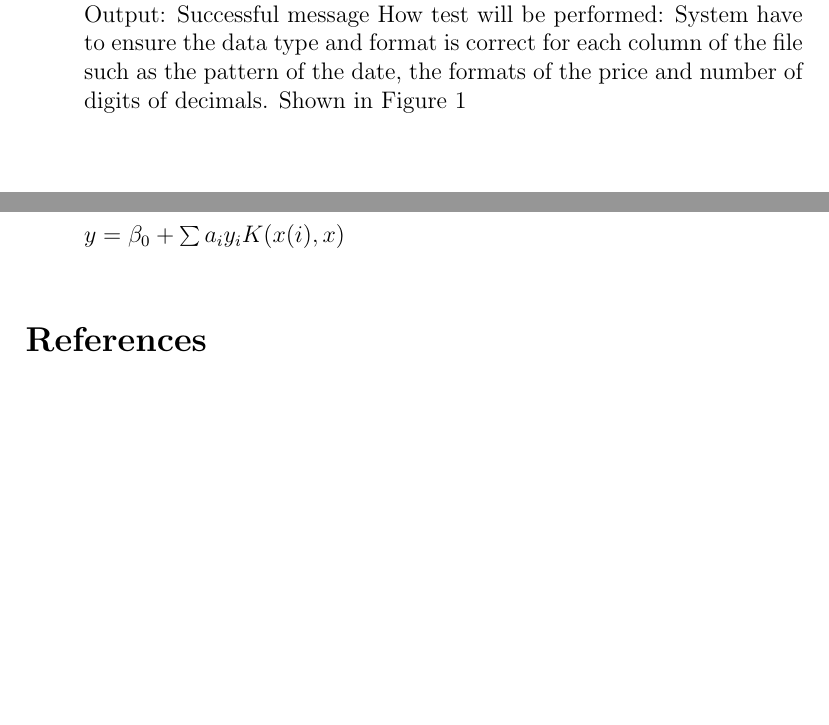
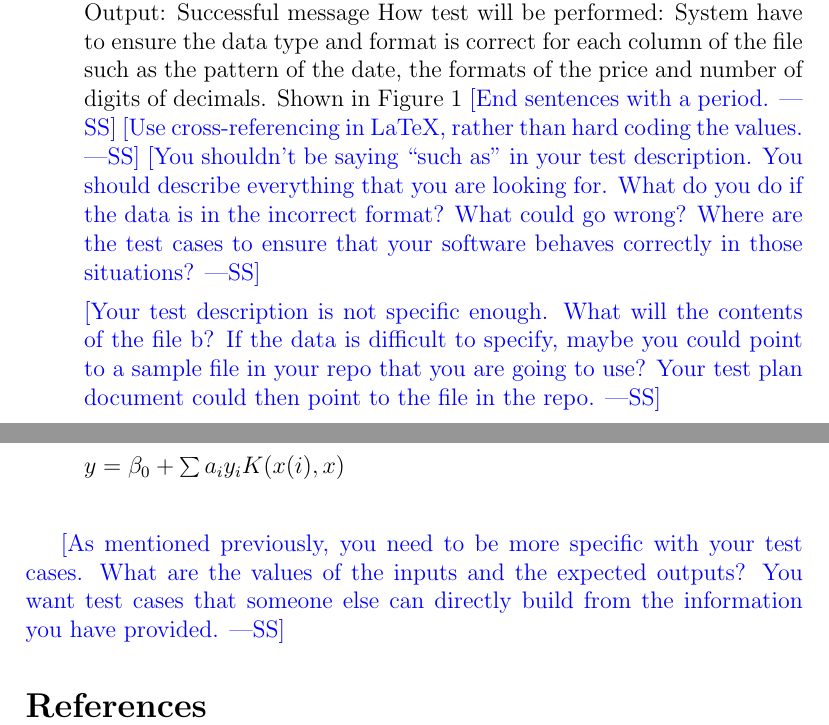
Before and after one commit to renjiezhang/CAS-741, a LaTeX document (Doc/TestPlan/TestPlan.tex): two parts of pages 8 and 12 of 13 before the commit and two parts of pages 8 and 13 of 14 after it, joined at a grey line, cut so that both start at the same text, the shorter picture padded with empty space. Compiled offline with pdfLaTeX.

Commit message:
Comments on test plan

```diff
--- a/Doc/TestPlan/TestPlan.tex
+++ b/Doc/TestPlan/TestPlan.tex
@@ -126,9 +152,22 @@ Type: Functional, Manual
 Initial State: NA
 Input: Data from the file
 Output: Successful message
-How test will be performed: System have to ensure the data type and format is correct for each column of the file such as the pattern of the date, the formats of the price and number of digits of decimals. Shown in Figure 1
+How test will be performed: System have to ensure the data type and format is
+correct for each column of the file such as the pattern of the date, the formats
+of the price and number of digits of decimals. Shown in Figure 1 \wss{End
+  sentences with a period.} \wss{Use cross-referencing in LaTeX, rather than
+  hard coding the values.}  \wss{You shouldn't be saying ``such as'' in your
+  test description.  You should describe everything that you are looking for.
+  What do you do if the data is in the incorrect format?  What could go wrong?
+  Where are the test cases to ensure that your software behaves correctly in
+  those situations?}
 
-~\newline
+\wss{Your test description is not specific enough.  What will the contents of
+  the file b?  If the data is difficult to specify, maybe you could point to a
+  sample file in your repo that you are going to use?  Your test plan document
+  could then point to the file in the repo.}
+
+  ~\newline
 \begin{figure}[h!]
 \begin{center}
 %\rotatebox{-90}
@@ -288,6 +344,10 @@ $y=\beta _0+\sum {a_iy_iK(x(i),x)}$\\
 
 \end{enumerate}
 
+\wss{As mentioned previously, you need to be more specific with your test
+  cases.  What are the values of the inputs and the expected outputs?  You want
+  test cases that someone else can directly build from the information you have
+  provided.}
 
 \bibliographystyle{plainnat}
 
```
Also changed, not shown: Doc/TestPlan/TestPlan.pdf, Doc/TestPlan/TestPlan.tex (57 more changed lines).
